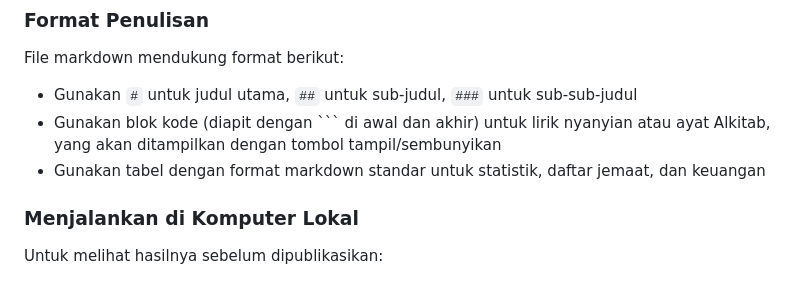
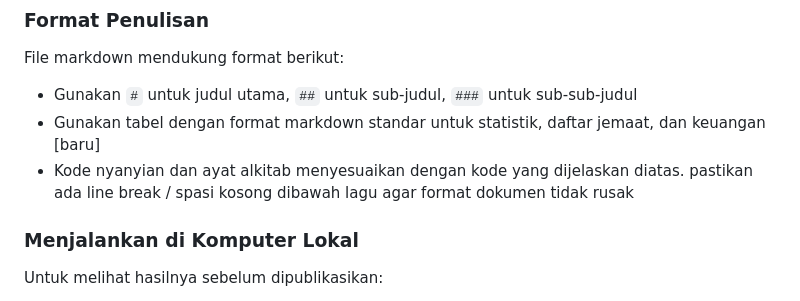
Before and after one commit to slickers/warta-online-pub, a Markdown page: readme.md, the part around the change. Rendered like a GitHub page.

````diff
--- a/readme.md
+++ b/readme.md
@@ -104,8 +104,9 @@ untuk custom order warta/tata ibadah di index html bisa diatur di js/app.js, lin
 File markdown mendukung format berikut:
 
 - Gunakan `#` untuk judul utama, `##` untuk sub-judul, `###` untuk sub-sub-judul
-- Gunakan blok kode (diapit dengan ``` di awal dan akhir) untuk lirik nyanyian atau ayat Alkitab, yang akan ditampilkan dengan tombol tampil/sembunyikan
 - Gunakan tabel dengan format markdown standar untuk statistik, daftar jemaat, dan keuangan
+[baru]
+- Kode nyanyian dan ayat alkitab menyesuaikan dengan kode yang dijelaskan diatas. pastikan ada line break / spasi kosong dibawah lagu agar format dokumen tidak rusak
 
 ### Menjalankan di Komputer Lokal
 
````
